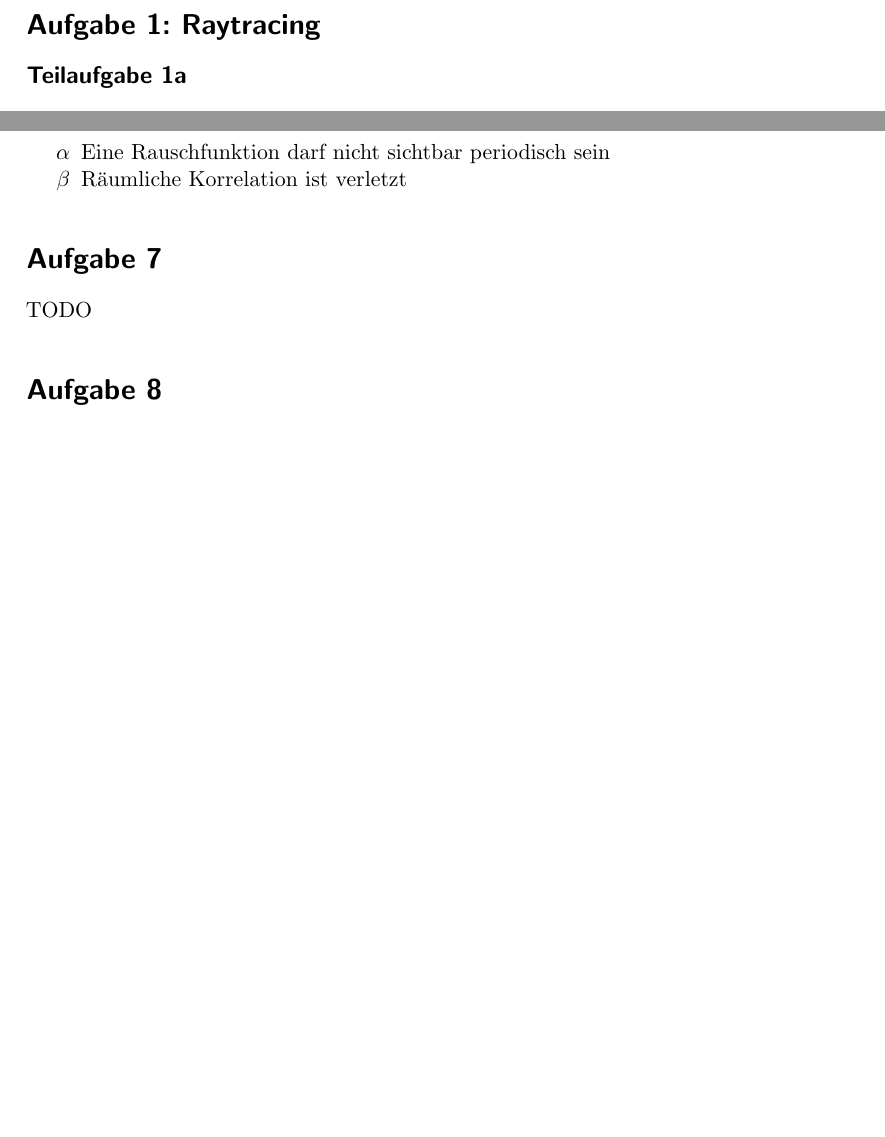
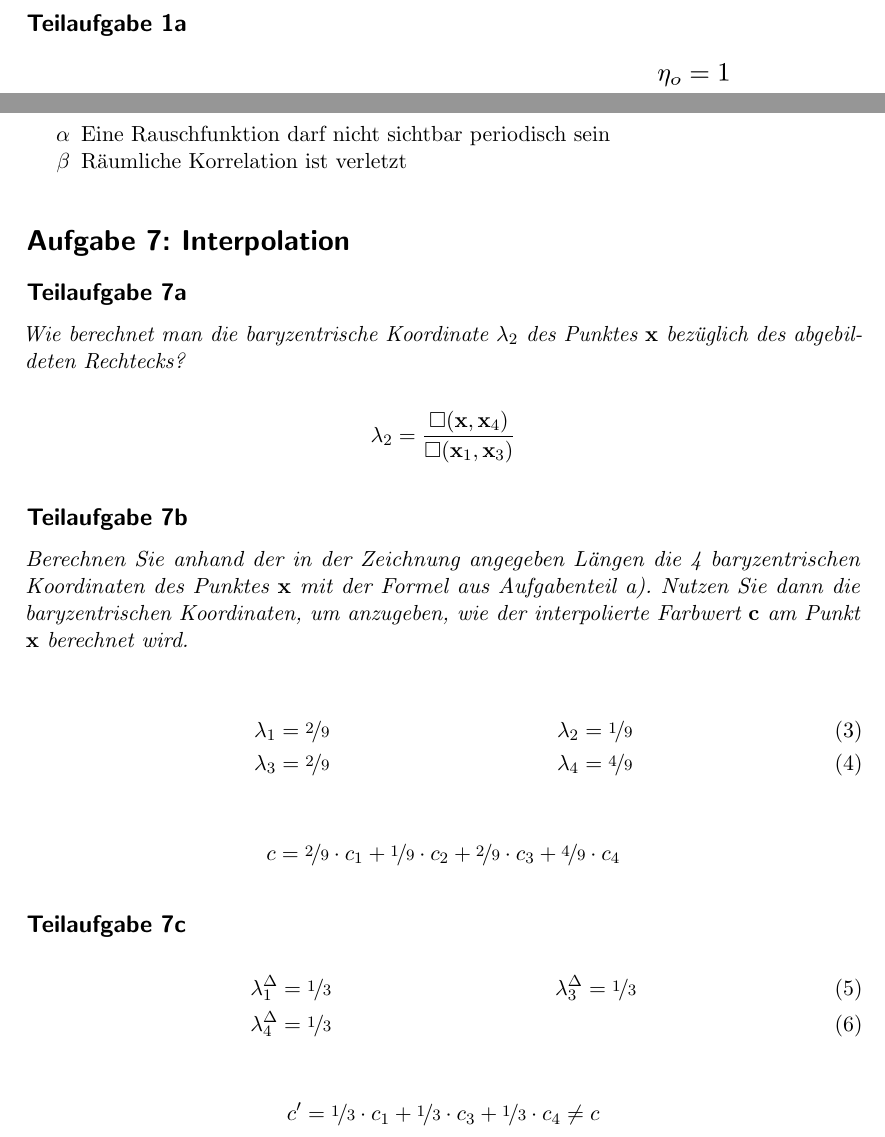
Before and after one commit to MartinThoma/KIT-Musterloesungen, a LaTeX document (CG/2013-Nachklausur/2013-Nachklausur.tex): two parts of pages 1 and 6 of 6 before the commit and two parts of pages 1 and 6 of 7 after it, joined at a grey line, cut at the place of the change, the shorter picture padded with empty space. Compiled offline with pdfLaTeX.

Commit message:
Add solution for 7

```diff
--- a/CG/2013-Nachklausur/2013-Nachklausur.tex
+++ b/CG/2013-Nachklausur/2013-Nachklausur.tex
@@ -210,8 +210,33 @@ wird.}
     \item[$\beta$] Räumliche Korrelation ist verletzt
 \end{itemize}
 
-\section*{Aufgabe 7}
-TODO
+\section*{Aufgabe 7: Interpolation}
+\subsection*{Teilaufgabe 7a}
+\textit{Wie berechnet man die baryzentrische Koordinate $\lambda_2$ des Punktes $\mathbf{x}$ bezüglich des
+abgebildeten Rechtecks?}
+
+\[\lambda_2 = \frac{\square(\mathbf{x}, \mathbf{x}_4)}{\square(\mathbf{x}_1, \mathbf{x}_3)}\]
+
+\subsection*{Teilaufgabe 7b}
+\textit{Berechnen Sie anhand der in der Zeichnung angegeben Längen die 4 baryzentrischen
+Koordinaten des Punktes $\mathbf{x}$ mit der Formel aus Aufgabenteil a). Nutzen Sie dann
+die baryzentrischen Koordinaten, um anzugeben, wie der interpolierte Farbwert $\mathbf{c}$ am
+Punkt $\mathbf{x}$ berechnet wird.}
+
+\begin{align}
+    \lambda_1 &= \nicefrac{2}{9}  & \lambda_2 &= \nicefrac{1}{9}\\
+    \lambda_3 &= \nicefrac{2}{9}  & \lambda_4 &= \nicefrac{4}{9}
+\end{align}
+
+\[c = \nicefrac{2}{9} \cdot c_1 + \nicefrac{1}{9} \cdot c_2 + \nicefrac{2}{9} \cdot c_3 + \nicefrac{4}{9} \cdot c_4\]
+
+\subsection*{Teilaufgabe 7c}
+\begin{align}
+    \lambda_1^\Delta &= \nicefrac{1}{3}  & \lambda_3^\Delta &= \nicefrac{1}{3}\\
+    \lambda_4^\Delta &= \nicefrac{1}{3}
+\end{align}
+
+\[c' = \nicefrac{1}{3} \cdot c_1 + \nicefrac{1}{3} \cdot c_3 + \nicefrac{1}{3} \cdot c_4 \neq c\]
 
 \section*{Aufgabe 8}
 TODO
```
Also changed, not shown: CG/2013-Nachklausur/2013-Nachklausur.pdf.
